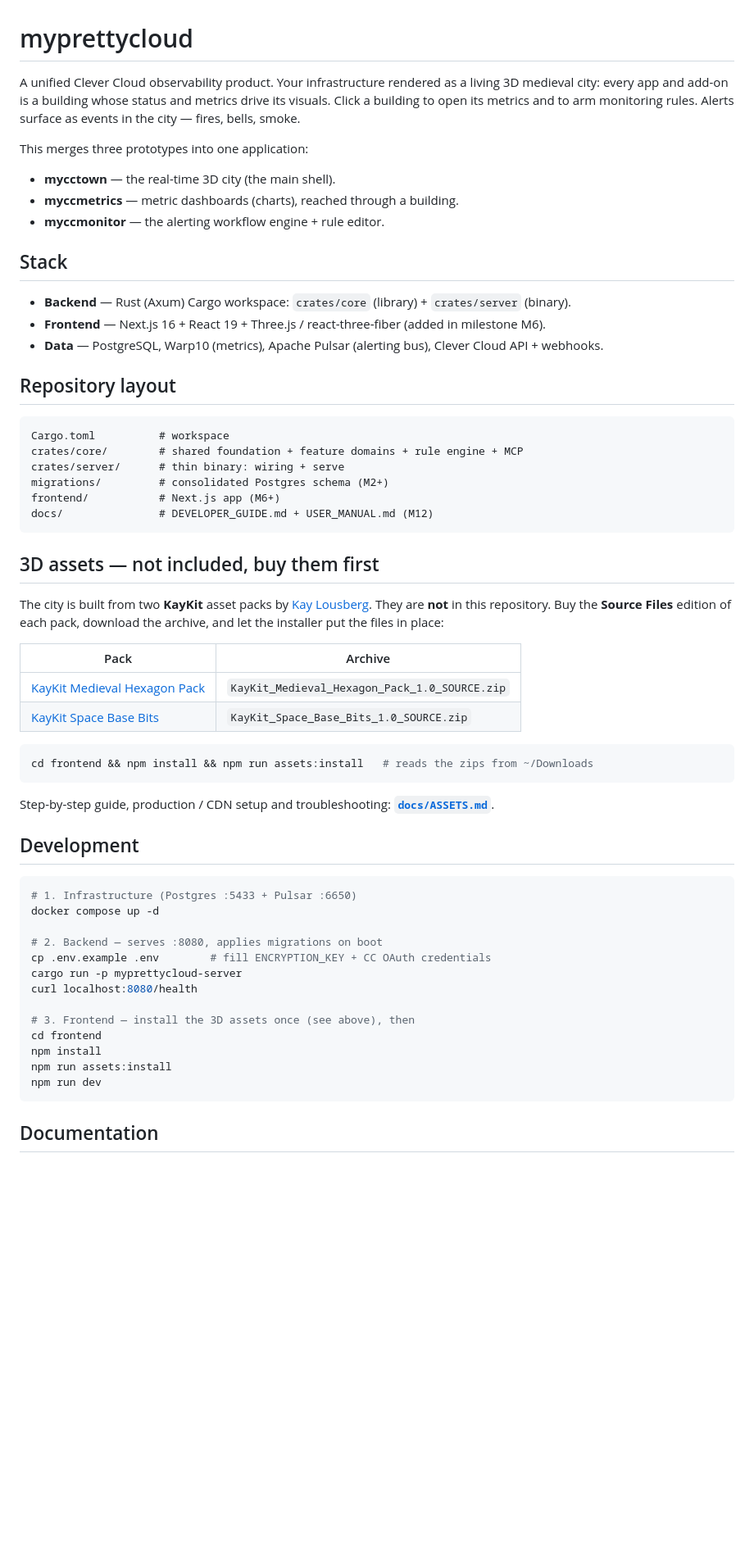
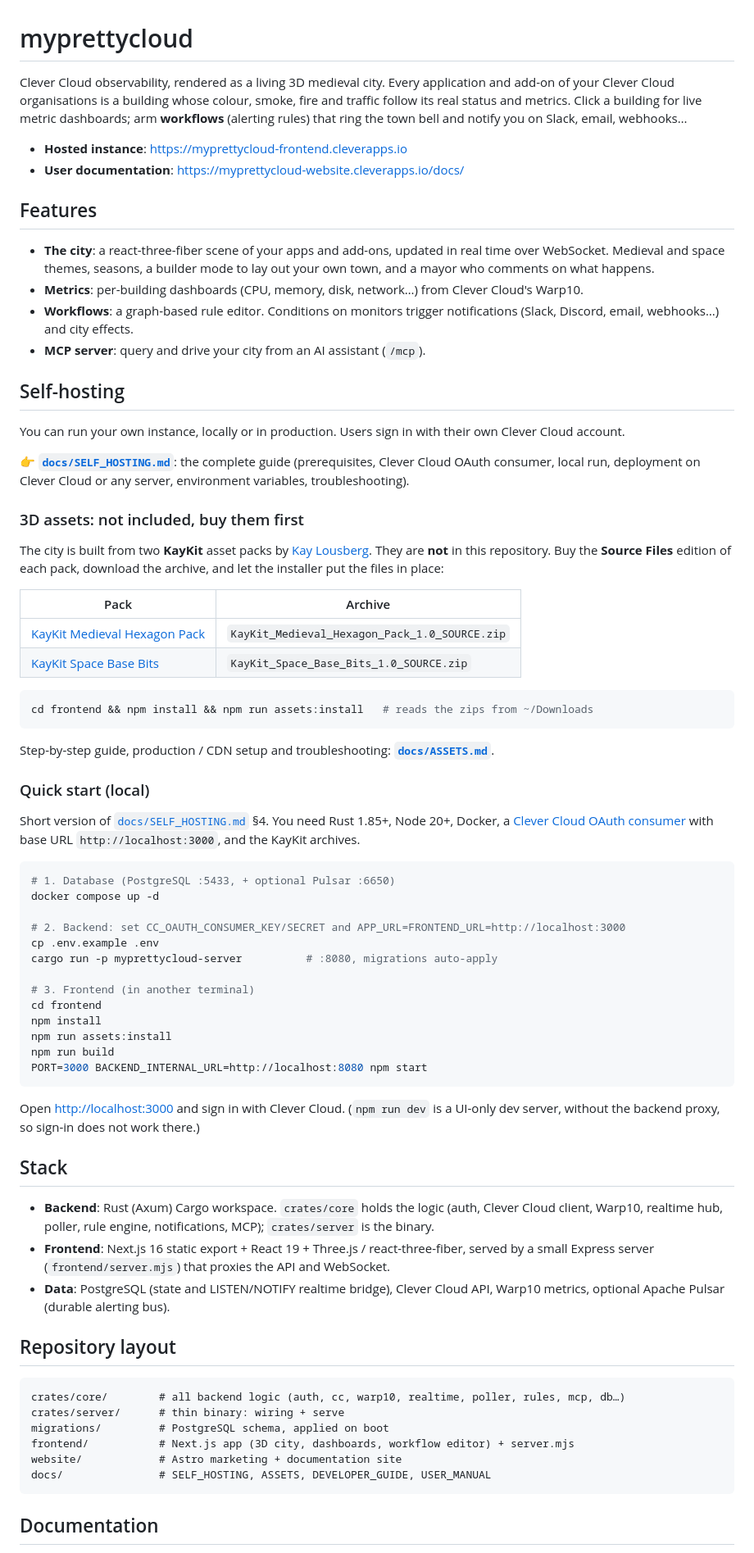
Before and after one commit to fredericalix/myprettycloud-cc, a Markdown page: README.md, the part around one of its changes. Shown at 82% size. GitHub-like rendering; blank space fills up the shorter version.

````diff
--- a/README.md
+++ b/README.md
@@ -1,34 +1,35 @@
 # myprettycloud
 
-A unified Clever Cloud observability product. Your infrastructure rendered as a
-living 3D medieval city: every app and add-on is a building whose status and
-metrics drive its visuals. Click a building to open its metrics and to arm
-monitoring rules. Alerts surface as events in the city — fires, bells, smoke.
+Clever Cloud observability, rendered as a living 3D medieval city. Every
+application and add-on of your Clever Cloud organisations is a building whose
+colour, smoke, fire and traffic follow its real status and metrics. Click a
+building for live metric dashboards; arm **workflows** (alerting rules) that ring
+the town bell and notify you on Slack, email, webhooks…
 
-This merges three prototypes into one application:
+- **Hosted instance**: <https://myprettycloud-frontend.cleverapps.io>
+- **User documentation**: <https://myprettycloud-website.cleverapps.io/docs/>
 
-- **mycctown** — the real-time 3D city (the main shell).
-- **myccmetrics** — metric dashboards (charts), reached through a building.
-- **myccmonitor** — the alerting workflow engine + rule editor.
+## Features
 
-## Stack
+- **The city**: a react-three-fiber scene of your apps and add-ons, updated in real
+  time over WebSocket. Medieval and space themes, seasons, a builder mode to lay out
+  your own town, and a mayor who comments on what happens.
+- **Metrics**: per-building dashboards (CPU, memory, disk, network…) from Clever
+  Cloud's Warp10.
+- **Workflows**: a graph-based rule editor. Conditions on monitors trigger
+  notifications (Slack, Discord, email, webhooks…) and city effects.
+- **MCP server**: query and drive your city from an AI assistant (`/mcp`).
 
-- **Backend** — Rust (Axum) Cargo workspace: `crates/core` (library) + `crates/server` (binary).
-- **Frontend** — Next.js 16 + React 19 + Three.js / react-three-fiber (added in milestone M6).
-- **Data** — PostgreSQL, Warp10 (metrics), Apache Pulsar (alerting bus), Clever Cloud API + webhooks.
+## Self-hosting
 
-## Repository layout
+You can run your own instance, locally or in production. Users sign in with their
+own Clever Cloud account.
 
-```
-Cargo.toml          # workspace
-crates/core/        # shared foundation + feature domains + rule engine + MCP
-crates/server/      # thin binary: wiring + serve
-migrations/         # consolidated Postgres schema (M2+)
-frontend/           # Next.js app (M6+)
-docs/               # DEVELOPER_GUIDE.md + USER_MANUAL.md (M12)
-```
+👉 **[`docs/SELF_HOSTING.md`](docs/SELF_HOSTING.md)**: the complete guide
+(prerequisites, Clever Cloud OAuth consumer, local run, deployment on Clever Cloud
+or any server, environment variables, troubleshooting).
 
-## 3D assets — not included, buy them first
+### 3D assets: not included, buy them first
 
 The city is built from two **KayKit** asset packs by
 [Kay Lousberg](https://www.kaylousberg.com). They are **not** in this repository.
@@ -47,22 +48,51 @@ cd frontend && npm install && npm run assets:install   # reads the zips from ~/D
 Step-by-step guide, production / CDN setup and troubleshooting:
 **[`docs/ASSETS.md`](docs/ASSETS.md)**.
 
-## Development
+### Quick start (local)
+
+Short version of [`docs/SELF_HOSTING.md`](docs/SELF_HOSTING.md) §4. You need Rust
+1.85+, Node 20+, Docker, a [Clever Cloud OAuth consumer](docs/SELF_HOSTING.md#3-create-a-clever-cloud-oauth-consumer)
+with base URL `http://localhost:3000`, and the KayKit archives.
 
 ```bash
-# 1. Infrastructure (Postgres :5433 + Pulsar :6650)
+# 1. Database (PostgreSQL :5433, + optional Pulsar :6650)
 docker compose up -d
 
-# 2. Backend — serves :8080, applies migrations on boot
-cp .env.example .env        # fill ENCRYPTION_KEY + CC OAuth credentials
-cargo run -p myprettycloud-server
-curl localhost:8080/health
+# 2. Backend: set CC_OAUTH_CONSUMER_KEY/SECRET and APP_URL=FRONTEND_URL=http://localhost:3000
+cp .env.example .env
+cargo run -p myprettycloud-server          # :8080, migrations auto-apply
 
-# 3. Frontend — install the 3D assets once (see above), then
+# 3. Frontend (in another terminal)
 cd frontend
 npm install
 npm run assets:install
-npm run dev
+npm run build
+PORT=3000 BACKEND_INTERNAL_URL=http://localhost:8080 npm start
+```
+
+Open <http://localhost:3000> and sign in with Clever Cloud. (`npm run dev` is a
+UI-only dev server, without the backend proxy, so sign-in does not work there.)
+
+## Stack
+
+- **Backend**: Rust (Axum) Cargo workspace. `crates/core` holds the logic (auth,
+  Clever Cloud client, Warp10, realtime hub, poller, rule engine, notifications,
+  MCP); `crates/server` is the binary.
+- **Frontend**: Next.js 16 static export + React 19 + Three.js / react-three-fiber,
+  served by a small Express server (`frontend/server.mjs`) that proxies the API and
+  WebSocket.
+- **Data**: PostgreSQL (state and LISTEN/NOTIFY realtime bridge), Clever Cloud API,
+  Warp10 metrics, optional Apache Pulsar (durable alerting bus).
+
+## Repository layout
+
+```
+crates/core/        # all backend logic (auth, cc, warp10, realtime, poller, rules, mcp, db…)
+crates/server/      # thin binary: wiring + serve
+migrations/         # PostgreSQL schema, applied on boot
+frontend/           # Next.js app (3D city, dashboards, workflow editor) + server.mjs
+website/            # Astro marketing + documentation site
+docs/               # SELF_HOSTING, ASSETS, DEVELOPER_GUIDE, USER_MANUAL
 ```
 
 ## Documentation
````
Also changed, not shown: other parts of README.md (+4 -19 lines), docs/SELF_HOSTING.md (added, +341 -0 lines).
